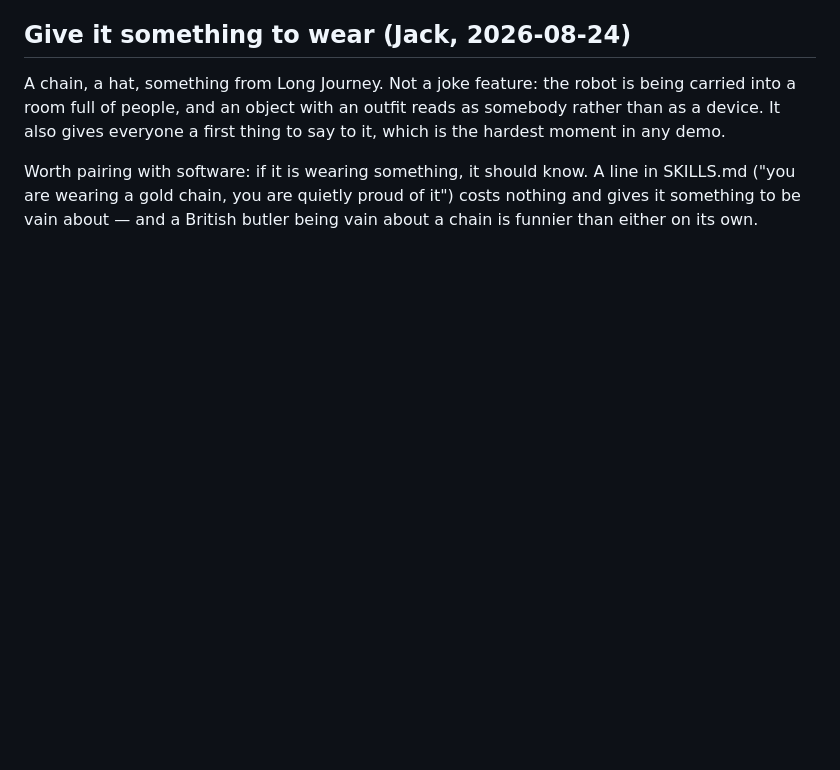
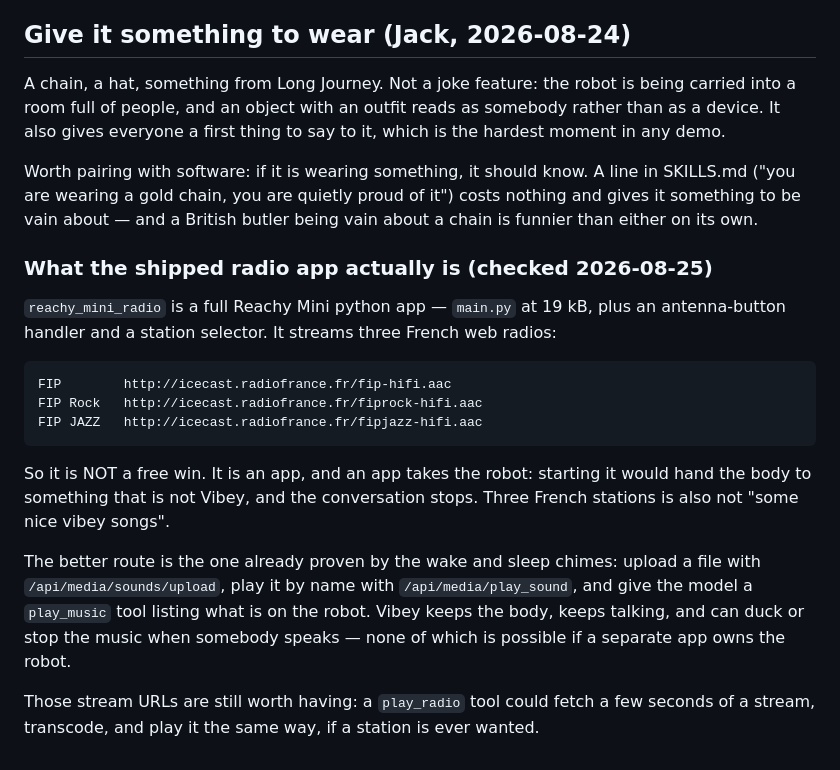
Before and after one commit to jackmielke/vibey-robot, a Markdown page: VIBEVERSE_IDEAS.md, the part around the change. Rendered like a GitHub page; blank space fills up the shorter version.

Commit message:
Record what the shipped radio app actually is
Checked the Space rather than assuming from the name. reachy_mini_radio is a
full Reachy Mini app — 19 kB of main.py, an antenna-button handler, a station
selector — streaming three French web radios.

So it is not the free win the app list made it look like. An app takes the robot:
starting it hands the body to something that is not Vibey, and the conversation
stops. Three French stations is also not what was asked for.

The better route is the one the wake and sleep chimes already prove: upload,
play by name, and give the model a play_music tool. Vibey keeps the body, keeps
talking, and can stop the music when somebody speaks — none of which is possible
if another app owns the robot.

Co-Authored-By: Claude Opus 5 <noreply@anthropic.com>

```diff
--- a/VIBEVERSE_IDEAS.md
+++ b/VIBEVERSE_IDEAS.md
@@ -88,3 +88,26 @@ Worth pairing with software: if it is wearing something, it should know. A line
 in SKILLS.md ("you are wearing a gold chain, you are quietly proud of it") costs
 nothing and gives it something to be vain about — and a British butler being
 vain about a chain is funnier than either on its own.
+
+### What the shipped radio app actually is (checked 2026-08-25)
+
+`reachy_mini_radio` is a full Reachy Mini python app — `main.py` at 19 kB, plus an
+antenna-button handler and a station selector. It streams three French web radios:
+
+    FIP        http://icecast.radiofrance.fr/fip-hifi.aac
+    FIP Rock   http://icecast.radiofrance.fr/fiprock-hifi.aac
+    FIP JAZZ   http://icecast.radiofrance.fr/fipjazz-hifi.aac
+
+So it is NOT a free win. It is an app, and an app takes the robot: starting it
+would hand the body to something that is not Vibey, and the conversation stops.
+Three French stations is also not "some nice vibey songs".
+
+The better route is the one already proven by the wake and sleep chimes: upload a
+file with `/api/media/sounds/upload`, play it by name with `/api/media/play_sound`,
+and give the model a `play_music` tool listing what is on the robot. Vibey keeps
+the body, keeps talking, and can duck or stop the music when somebody speaks —
+none of which is possible if a separate app owns the robot.
+
+Those stream URLs are still worth having: a `play_radio` tool could fetch a few
+seconds of a stream, transcode, and play it the same way, if a station is ever
+wanted.
```
